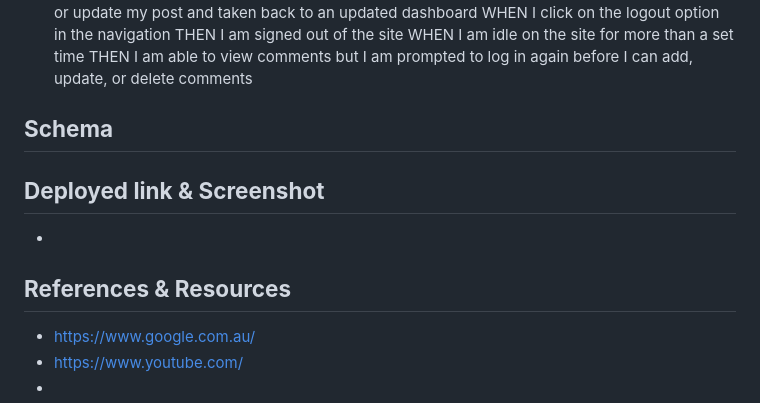
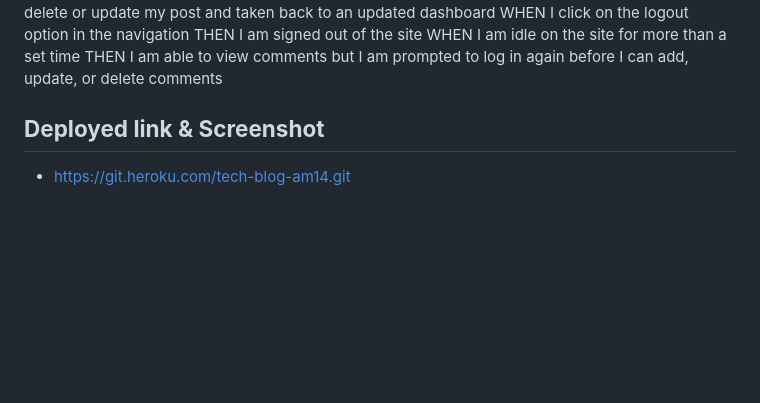
Before and after one commit to Anna-Janina/am-module-14, a Markdown page: README.md, the part around one of its changes. GitHub-like rendering; blank space fills up the shorter version.

```diff
--- a/README.md
+++ b/README.md
@@ -88,21 +82,7 @@ THEN I am signed out of the site
 WHEN I am idle on the site for more than a set time
 THEN I am able to view comments but I am prompted to log in again before I can add, update, or delete comments
 
-**Schema**
--
-
 
 **Deployed link & Screenshot**
 -
--
-
-
-
-
-
-
-**References & Resources**
--
-- https://www.google.com.au/
-- https://www.youtube.com/
--
+- https://git.heroku.com/tech-blog-am14.git
```
Also changed, not shown: other parts of README.md (+23 -29 lines).
